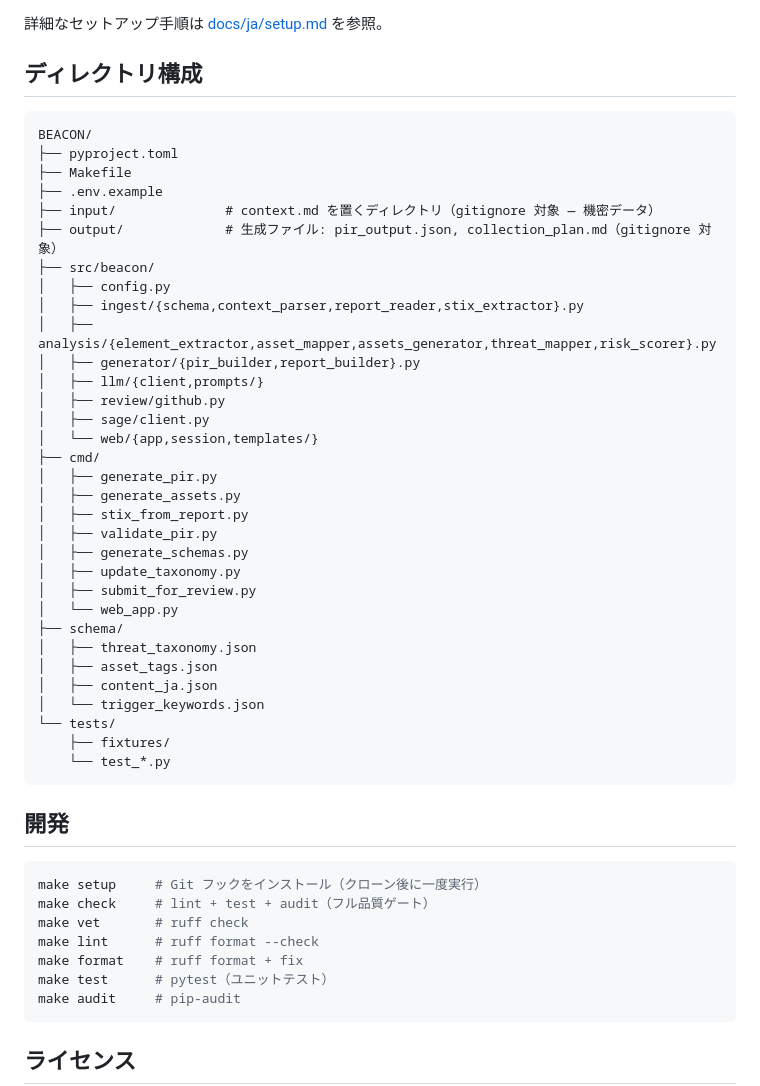
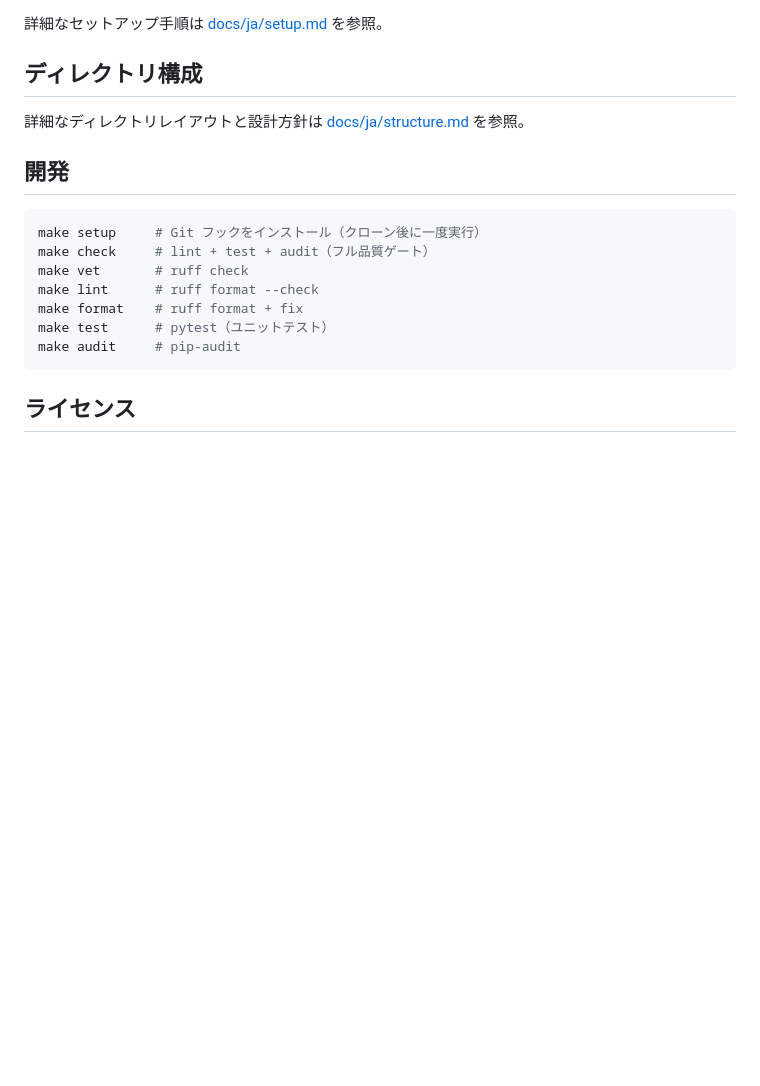
Before and after one commit to sw33t-b1u/beacon, a Markdown page: README.ja.md, the part around the change. Rendered like a GitHub page; blank space fills up the shorter version.

Commit message:
updated docs. 	modified:   README.ja.md 	modified:   README.md 	new file:   docs/structure.md

````diff
--- a/README.ja.md
+++ b/README.ja.md
@@ -72,40 +72,7 @@ cp .env.example .env   # GCP_PROJECT_ID などの変数を入力
 
 ## ディレクトリ構成
 
-```
-BEACON/
-├── pyproject.toml
-├── Makefile
-├── .env.example
-├── input/              # context.md を置くディレクトリ（gitignore 対象 — 機密データ）
-├── output/             # 生成ファイル: pir_output.json, collection_plan.md（gitignore 対象）
-├── src/beacon/
-│   ├── config.py
-│   ├── ingest/{schema,context_parser,report_reader,stix_extractor}.py
-│   ├── analysis/{element_extractor,asset_mapper,assets_generator,threat_mapper,risk_scorer}.py
-│   ├── generator/{pir_builder,report_builder}.py
-│   ├── llm/{client,prompts/}
-│   ├── review/github.py
-│   ├── sage/client.py
-│   └── web/{app,session,templates/}
-├── cmd/
-│   ├── generate_pir.py
-│   ├── generate_assets.py
-│   ├── stix_from_report.py
-│   ├── validate_pir.py
-│   ├── generate_schemas.py
-│   ├── update_taxonomy.py
-│   ├── submit_for_review.py
-│   └── web_app.py
-├── schema/
-│   ├── threat_taxonomy.json
-│   ├── asset_tags.json
-│   ├── content_ja.json
-│   └── trigger_keywords.json
-└── tests/
-    ├── fixtures/
-    └── test_*.py
-```
+詳細なディレクトリレイアウトと設計方針は [docs/ja/structure.md](docs/ja/structure.md) を参照。
 
 ## 開発
 
````
Also changed, not shown: README.md (+1 -34 lines), docs/structure.md (added, +89 -0 lines).
